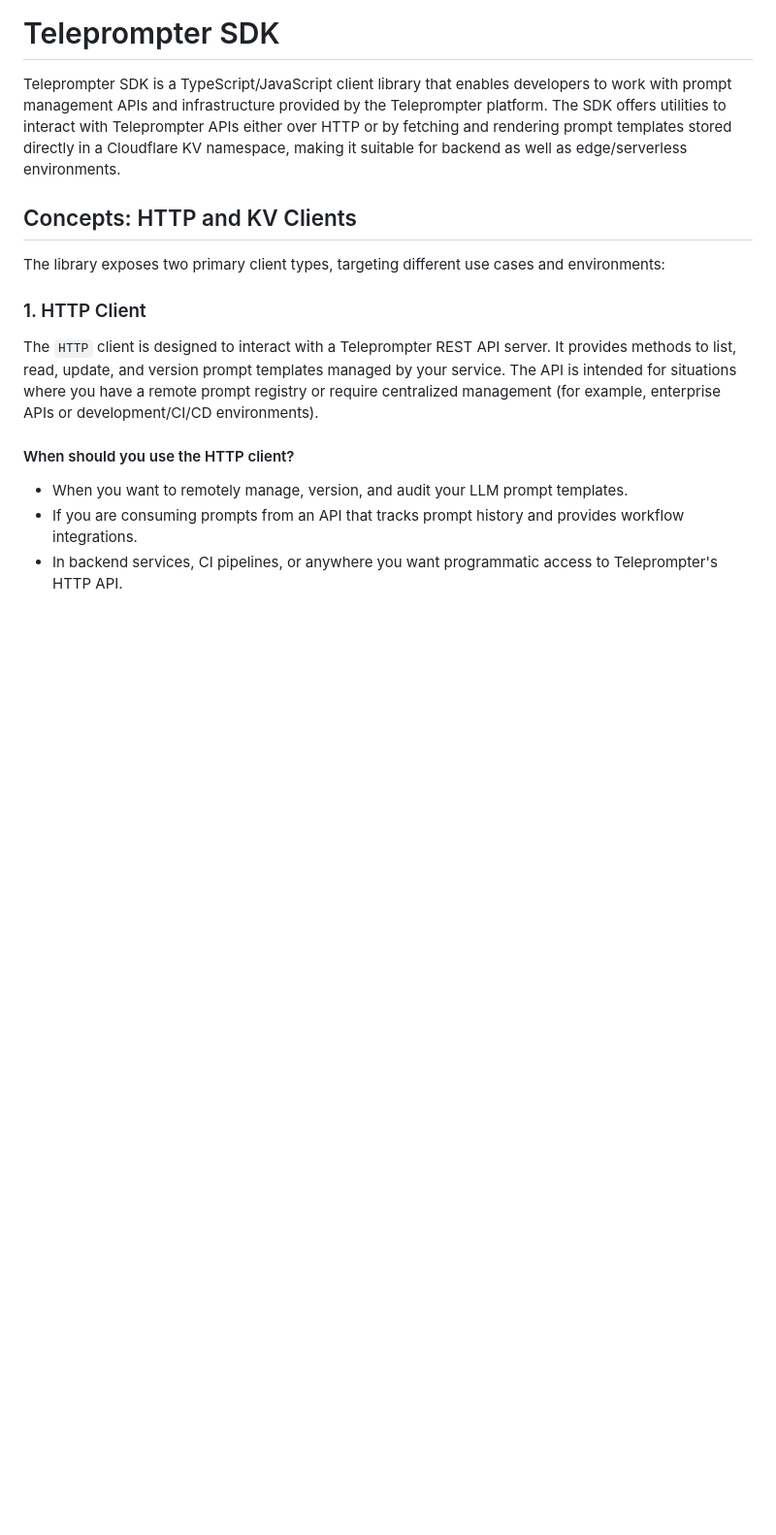
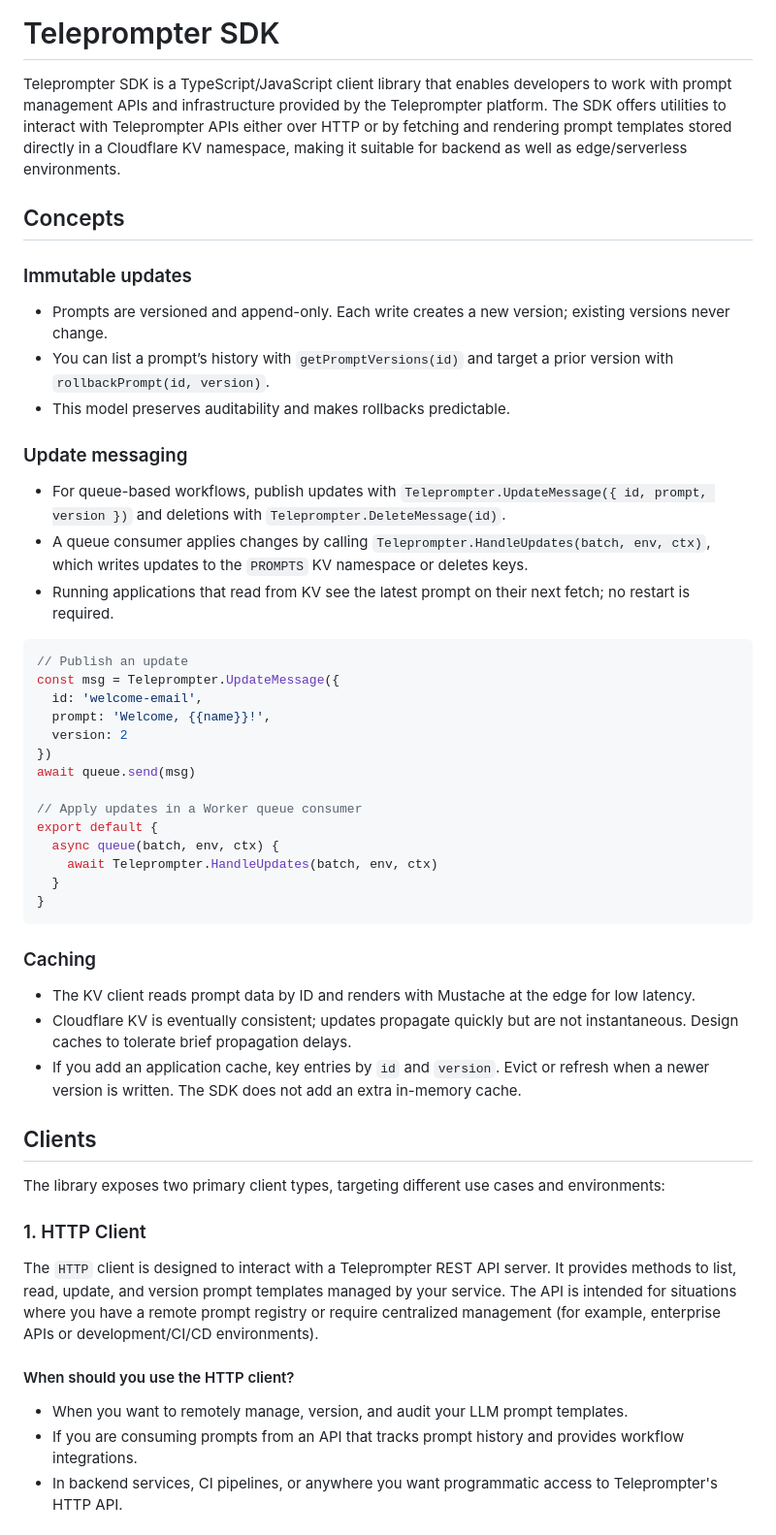
Before and after one commit to britt/teleprompter-sdk, a Markdown page: README.md, the part around the change. Shown at 97% size. Rendered like a GitHub page; blank space fills up the shorter version.

Commit message:
readme: update README.md
Add a new Concepts section explaining immutable updates, update messaging, and caching; and retitle the existing Concepts section to Clients, as requested. Content is grounded in the SDK’s HTTP/KV clients and message handlers defined in src/index.ts.

````diff
--- a/README.md
+++ b/README.md
@@ -2,7 +2,41 @@
 
 Teleprompter SDK is a TypeScript/JavaScript client library that enables developers to work with prompt management APIs and infrastructure provided by the Teleprompter platform. The SDK offers utilities to interact with Teleprompter APIs either over HTTP or by fetching and rendering prompt templates stored directly in a Cloudflare KV namespace, making it suitable for backend as well as edge/serverless environments.
 
-## Concepts: HTTP and KV Clients
+## Concepts
+
+### Immutable updates
+- Prompts are versioned and append-only. Each write creates a new version; existing versions never change.
+- You can list a prompt’s history with `getPromptVersions(id)` and target a prior version with `rollbackPrompt(id, version)`.
+- This model preserves auditability and makes rollbacks predictable.
+
+### Update messaging
+- For queue-based workflows, publish updates with `Teleprompter.UpdateMessage({ id, prompt, version })` and deletions with `Teleprompter.DeleteMessage(id)`.
+- A queue consumer applies changes by calling `Teleprompter.HandleUpdates(batch, env, ctx)`, which writes updates to the `PROMPTS` KV namespace or deletes keys.
+- Running applications that read from KV see the latest prompt on their next fetch; no restart is required.
+
+```ts
+// Publish an update
+const msg = Teleprompter.UpdateMessage({
+  id: 'welcome-email',
+  prompt: 'Welcome, {{name}}!',
+  version: 2
+})
+await queue.send(msg)
+
+// Apply updates in a Worker queue consumer
+export default {
+  async queue(batch, env, ctx) {
+    await Teleprompter.HandleUpdates(batch, env, ctx)
+  }
+}
+```
+
+### Caching
+- The KV client reads prompt data by ID and renders with Mustache at the edge for low latency.
+- Cloudflare KV is eventually consistent; updates propagate quickly but are not instantaneous. Design caches to tolerate brief propagation delays.
+- If you add an application cache, key entries by `id` and `version`. Evict or refresh when a newer version is written. The SDK does not add an extra in-memory cache.
+
+## Clients
 
 The library exposes two primary client types, targeting different use cases and environments:
 
````
